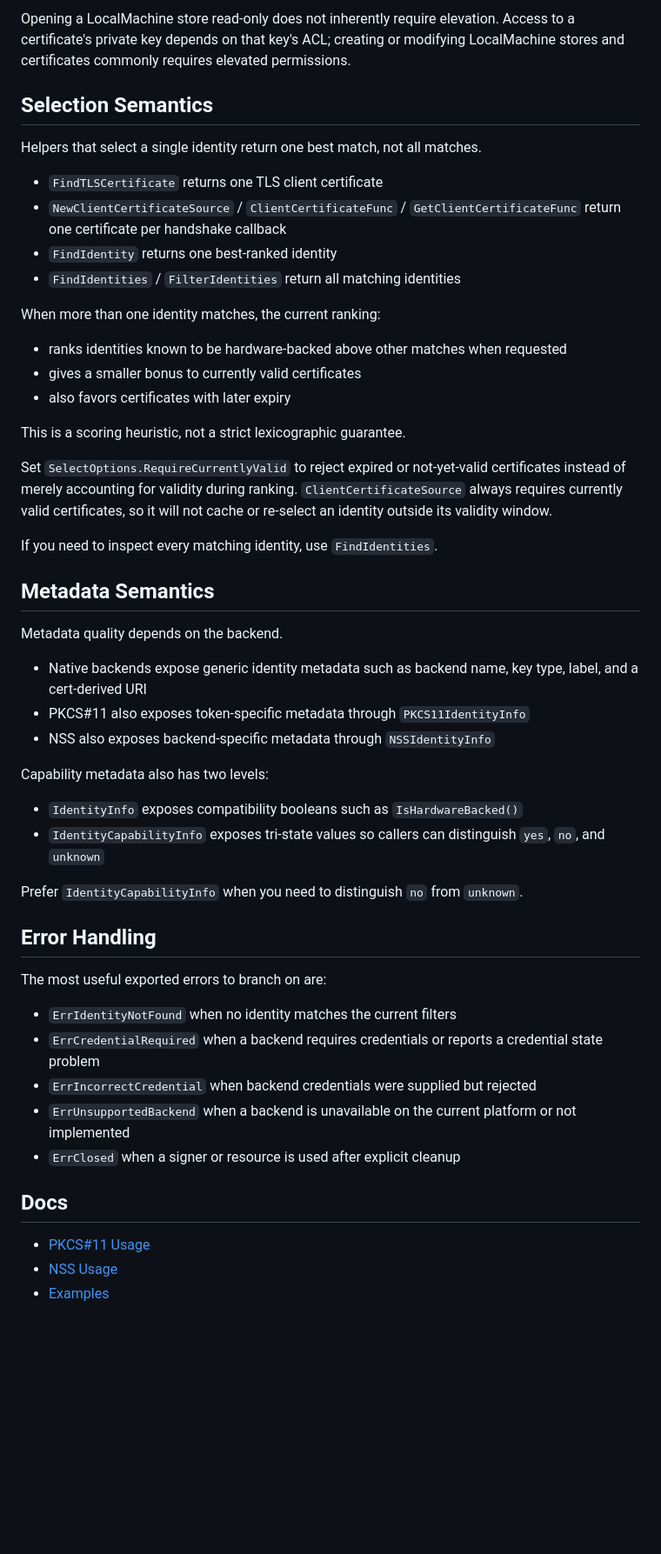
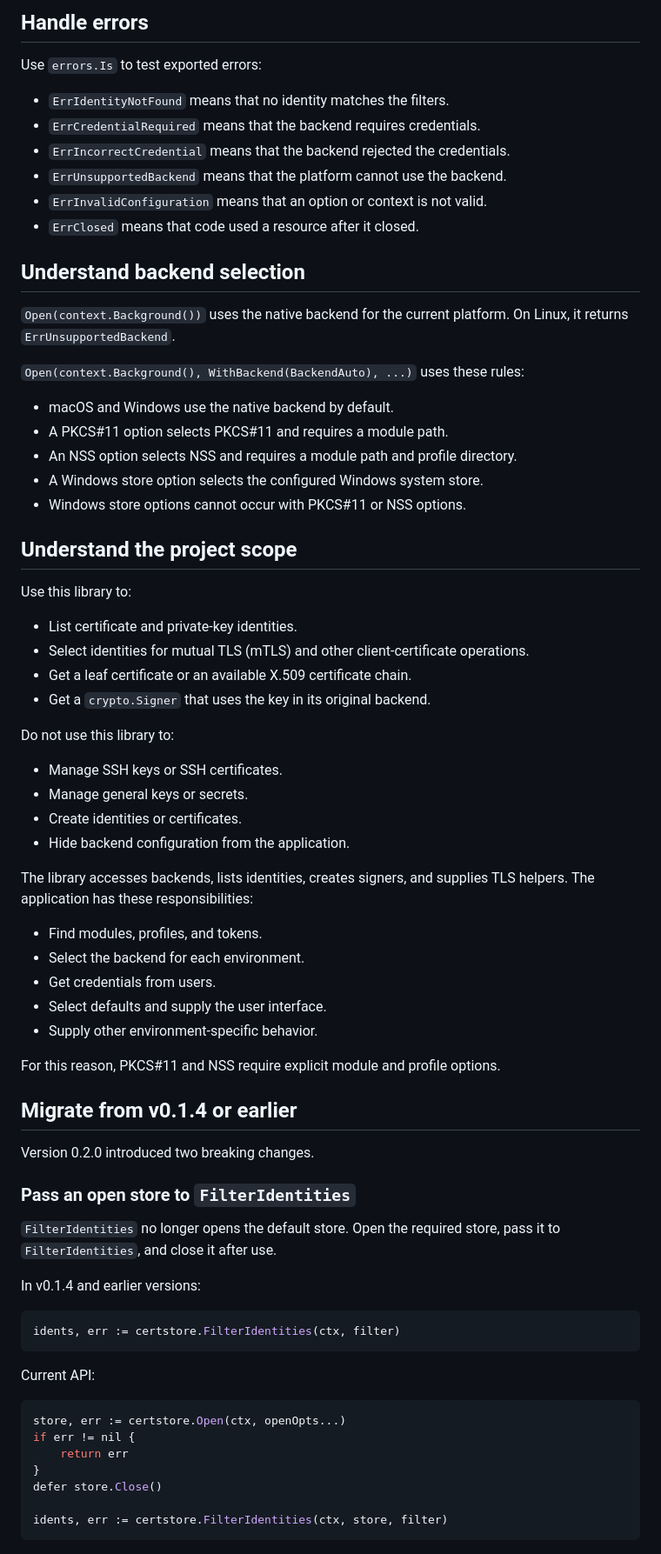
Before and after one commit to sukujgrg/go-certstore, a Markdown page: README.md, the part around one of its changes. Shown at 87% size. GitHub-like rendering; blank space fills up the shorter version.

Commit message:
docs: improved README.md language

````diff
--- a/README.md
+++ b/README.md
@@ -333,59 +269,79 @@ single standard system client-certificate store for this library to target.
 
-Opening a LocalMachine store read-only does not inherently require elevation.
-Access to a certificate's private key depends on that key's ACL; creating or
-modifying LocalMachine stores and certificates commonly requires elevated
-permissions.
+## Handle errors
 
-## Selection Semantics
+Use `errors.Is` to test exported errors:
 
-Helpers that select a single identity return one best match, not all matches.
+- `ErrIdentityNotFound` means that no identity matches the filters.
+- `ErrCredentialRequired` means that the backend requires credentials.
+- `ErrIncorrectCredential` means that the backend rejected the credentials.
+- `ErrUnsupportedBackend` means that the platform cannot use the backend.
+- `ErrInvalidConfiguration` means that an option or context is not valid.
+- `ErrClosed` means that code used a resource after it closed.
 
-- `FindTLSCertificate` returns one TLS client certificate
-- `NewClientCertificateSource` / `ClientCertificateFunc` / `GetClientCertificateFunc` return one certificate per handshake callback
-- `FindIdentity` returns one best-ranked identity
-- `FindIdentities` / `FilterIdentities` return all matching identities
+## Understand backend selection
 
-When more than one identity matches, the current ranking:
+`Open(context.Background())` uses the native backend for the current platform.
+On Linux, it returns `ErrUnsupportedBackend`.
 
-- ranks identities known to be hardware-backed above other matches when requested
-- gives a smaller bonus to currently valid certificates
-- also favors certificates with later expiry
+`Open(context.Background(), WithBackend(BackendAuto), ...)` uses these rules:
 
-This is a scoring heuristic, not a strict lexicographic guarantee.
+- macOS and Windows use the native backend by default.
+- A PKCS#11 option selects PKCS#11 and requires a module path.
+- An NSS option selects NSS and requires a module path and profile directory.
+- A Windows store option selects the configured Windows system store.
+- Windows store options cannot occur with PKCS#11 or NSS options.
 
-Set `SelectOptions.RequireCurrentlyValid` to reject expired or not-yet-valid
-certificates instead of merely accounting for validity during ranking.
-`ClientCertificateSource` always requires currently valid certificates, so it
-will not cache or re-select an identity outside its validity window.
+## Understand the project scope
 
-If you need to inspect every matching identity, use `FindIdentities`.
+Use this library to:
 
-## Metadata Semantics
+- List certificate and private-key identities.
+- Select identities for mutual TLS (mTLS) and other client-certificate operations.
+- Get a leaf certificate or an available X.509 certificate chain.
+- Get a `crypto.Signer` that uses the key in its original backend.
 
-Metadata quality depends on the backend.
+Do not use this library to:
 
-- Native backends expose generic identity metadata such as backend name, key type, label, and a cert-derived URI
-- PKCS#11 also exposes token-specific metadata through `PKCS11IdentityInfo`
-- NSS also exposes backend-specific metadata through `NSSIdentityInfo`
+- Manage SSH keys or SSH certificates.
+- Manage general keys or secrets.
+- Create identities or certificates.
+- Hide backend configuration from the application.
 
-Capability metadata also has two levels:
+The library accesses backends, lists identities, creates signers, and supplies
+TLS helpers. The application has these responsibilities:
 
-- `IdentityInfo` exposes compatibility booleans such as `IsHardwareBacked()`
-- `IdentityCapabilityInfo` exposes tri-state values so callers can distinguish `yes`, `no`, and `unknown`
+- Find modules, profiles, and tokens.
+- Select the backend for each environment.
+- Get credentials from users.
+- Select defaults and supply the user interface.
+- Supply other environment-specific behavior.
 
-Prefer `IdentityCapabilityInfo` when you need to distinguish `no` from `unknown`.
+For this reason, PKCS#11 and NSS require explicit module and profile options.
 
-## Error Handling
+## Migrate from v0.1.4 or earlier
 
-The most useful exported errors to branch on are:
+Version 0.2.0 introduced two breaking changes.
 
-- `ErrIdentityNotFound` when no identity matches the current filters
-- `ErrCredentialRequired` when a backend requires credentials or reports a credential state problem
-- `ErrIncorrectCredential` when backend credentials were supplied but rejected
-- `ErrUnsupportedBackend` when a backend is unavailable on the current platform or not implemented
-- `ErrClosed` when a signer or resource is used after explicit cleanup
+### Pass an open store to `FilterIdentities`
 
-## Docs
+`FilterIdentities` no longer opens the default store. Open the required store,
+pass it to `FilterIdentities`, and close it after use.
 
-- [PKCS#11 Usage](docs/pkcs11.md)
-- [NSS Usage](docs/nss.md)
+In v0.1.4 and earlier versions:
+
+```go
+idents, err := certstore.FilterIdentities(ctx, filter)
+```
+
+Current API:
+
+```go
+store, err := certstore.Open(ctx, openOpts...)
+if err != nil {
+    return err
+}
+defer store.Close()
+
+idents, err := certstore.FilterIdentities(ctx, store, filter)
+```
+
````
Also changed, not shown: other parts of README.md (+158 -196 lines).
